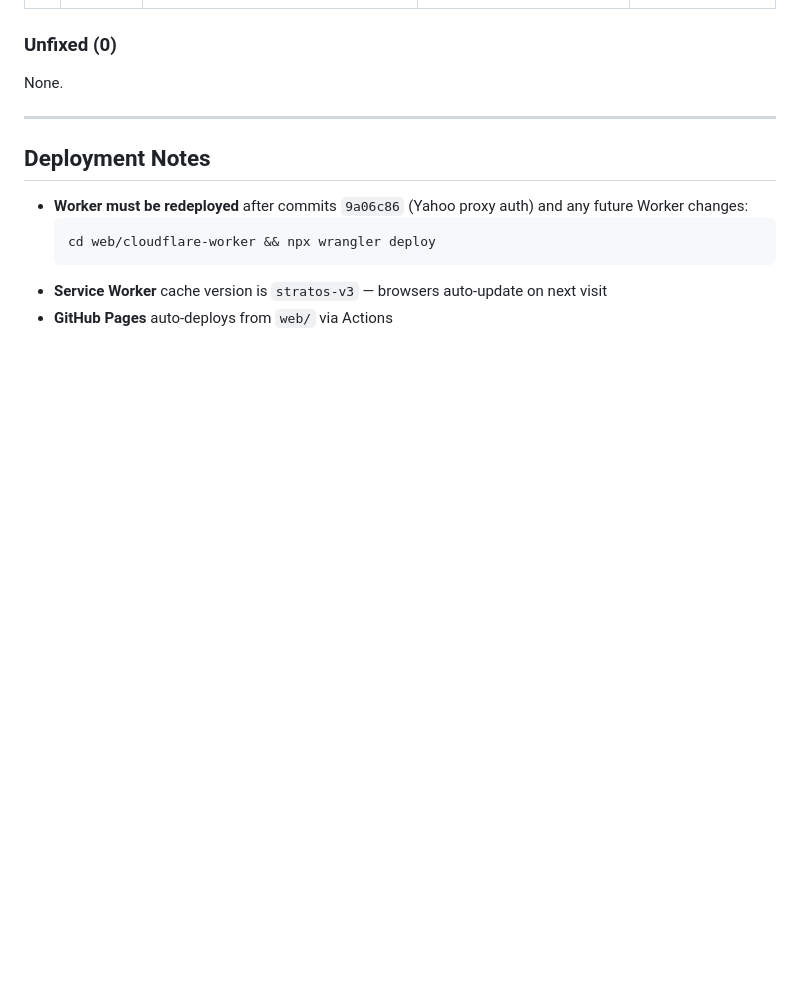
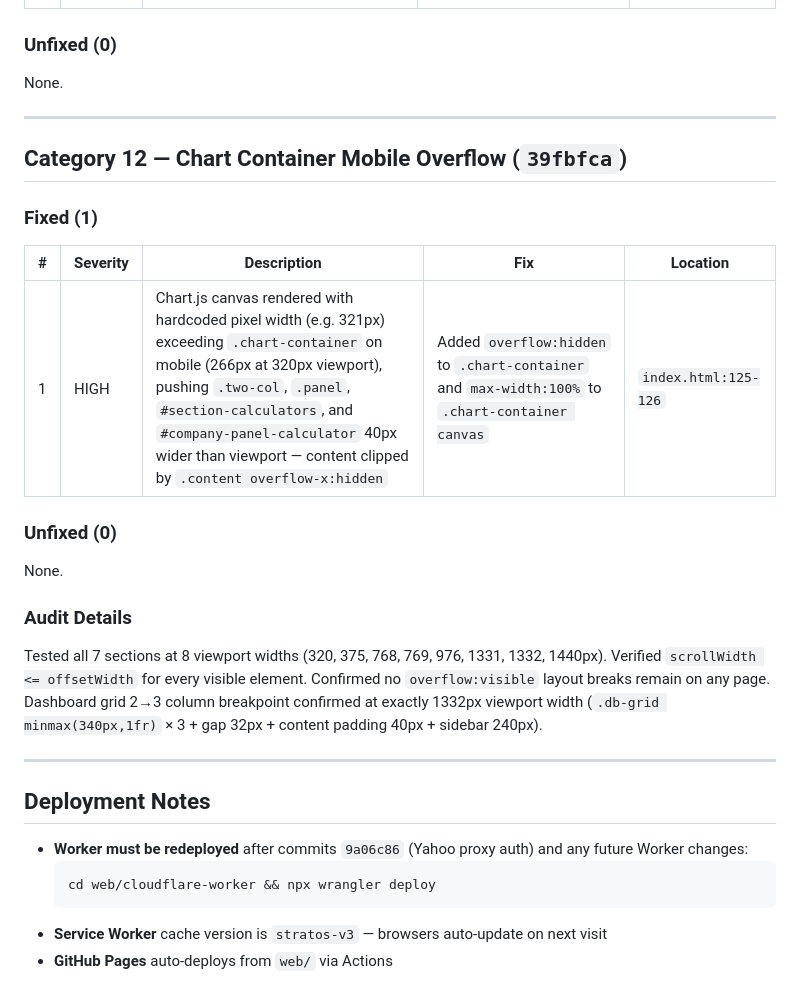
Before and after one commit to industriestitus/stratos-ventures, a Markdown page: docs/BUG-HISTORY.md, the part around the change. GitHub-like rendering; blank space fills up the shorter version.

Commit message:
Update BUG-HISTORY.md with Category 12 chart container overflow
Co-Authored-By: Claude Opus 4.6 <noreply@anthropic.com>

```diff
--- a/docs/BUG-HISTORY.md
+++ b/docs/BUG-HISTORY.md
@@ -231,6 +231,24 @@ None.
 
 ---
 
+## Category 12 — Chart Container Mobile Overflow (`39fbfca`)
+
+### Fixed (1)
+
+| # | Severity | Description | Fix | Location |
+|---|----------|-------------|-----|----------|
+| 1 | HIGH | Chart.js canvas rendered with hardcoded pixel width (e.g. 321px) exceeding `.chart-container` on mobile (266px at 320px viewport), pushing `.two-col`, `.panel`, `#section-calculators`, and `#company-panel-calculator` 40px wider than viewport — content clipped by `.content overflow-x:hidden` | Added `overflow:hidden` to `.chart-container` and `max-width:100%` to `.chart-container canvas` | `index.html:125-126` |
+
+### Unfixed (0)
+
+None.
+
+### Audit Details
+
+Tested all 7 sections at 8 viewport widths (320, 375, 768, 769, 976, 1331, 1332, 1440px). Verified `scrollWidth <= offsetWidth` for every visible element. Confirmed no `overflow:visible` layout breaks remain on any page. Dashboard grid 2→3 column breakpoint confirmed at exactly 1332px viewport width (`.db-grid minmax(340px,1fr)` × 3 + gap 32px + content padding 40px + sidebar 240px).
+
+---
+
 ## Deployment Notes
 
 - **Worker must be redeployed** after commits `9a06c86` (Yahoo proxy auth) and any future Worker changes:
```
